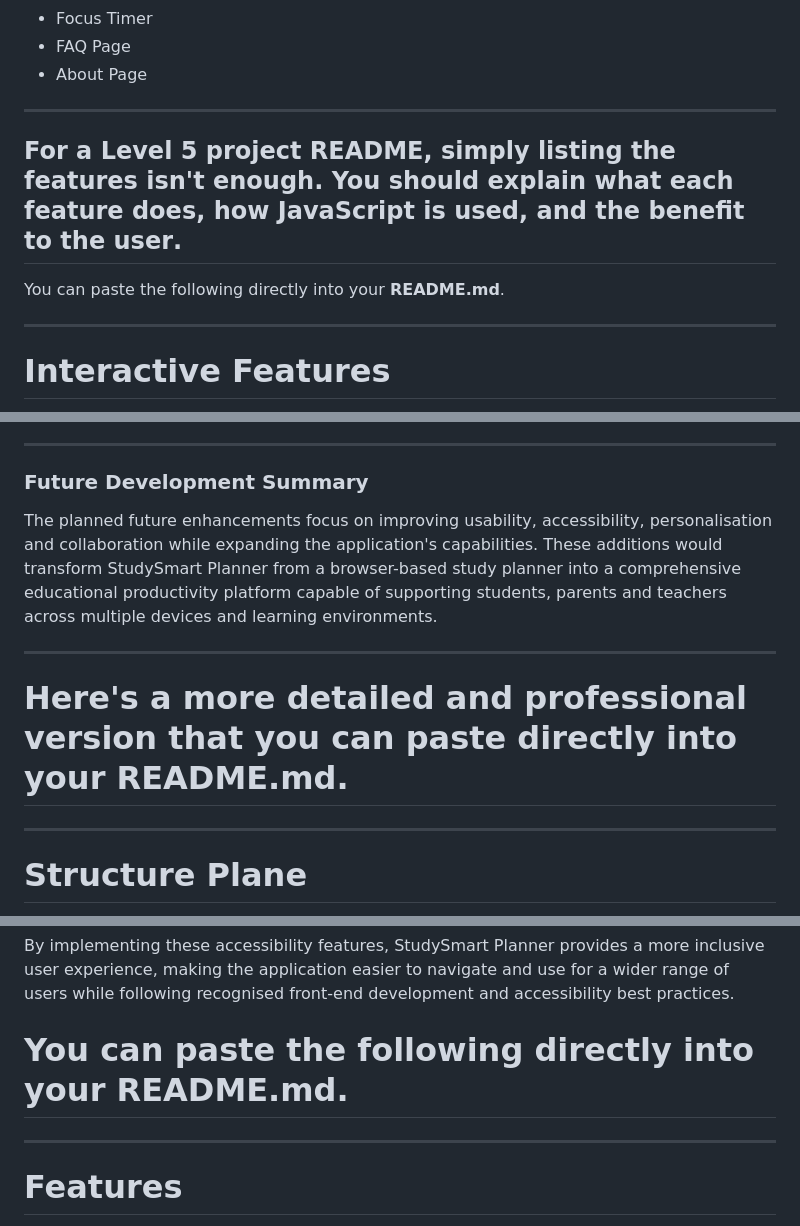
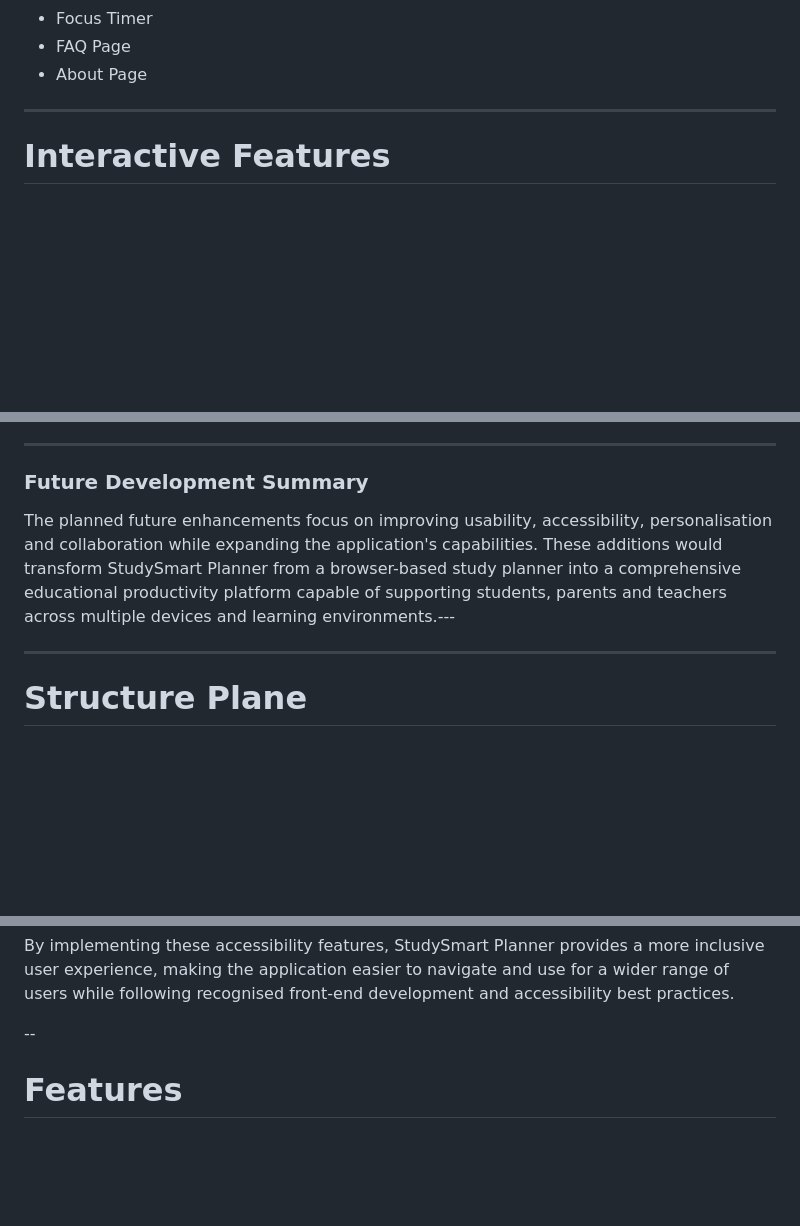
Before and after one commit to Nmudassar/studyplanner, a Markdown page: README.md, 3 parts joined by grey strips. GitHub-like rendering; blank space fills up the shorter version.

```diff
--- a/README.md
+++ b/README.md
@@ -406,13 +406,6 @@ These features were selected to provide students with an organised and efficient
 - Focus Timer
 - FAQ Page
 - About Page
-
----
-
-## For a Level 5 project README, simply listing the features isn't enough. You should explain **what each feature does**, **how JavaScript is used**, and **the benefit to the user**.
-
-You can paste the following directly into your **README.md**.
-
 ---
 
 # Interactive Features
@@ -714,12 +694,7 @@ The application could be expanded to support additional qualifications such as B
 
 ### Future Development Summary
 
-The planned future enhancements focus on improving usability, accessibility, personalisation and collaboration while expanding the application's capabilities. These additions would transform StudySmart Planner from a browser-based study planner into a comprehensive educational productivity platform capable of supporting students, parents and teachers across multiple devices and learning environments.
-
-
----
-
-# Here's a more detailed and professional version that you can paste directly into your **README.md**.
+The planned future enhancements focus on improving usability, accessibility, personalisation and collaboration while expanding the application's capabilities. These additions would transform StudySmart Planner from a browser-based study planner into a comprehensive educational productivity platform capable of supporting students, parents and teachers across multiple devices and learning environments.---
 
 ---
 
@@ -1247,9 +1159,7 @@ Accessibility testing was carried out during development using browser developer
 
 By implementing these accessibility features, StudySmart Planner provides a more inclusive user experience, making the application easier to navigate and use for a wider range of users while following recognised front-end development and accessibility best practices.
 
-# You can paste the following directly into your **README.md**.
-
----
+--
 
 # Features
 
```
Also changed, not shown: other parts of README.md (+1 -95 lines).
